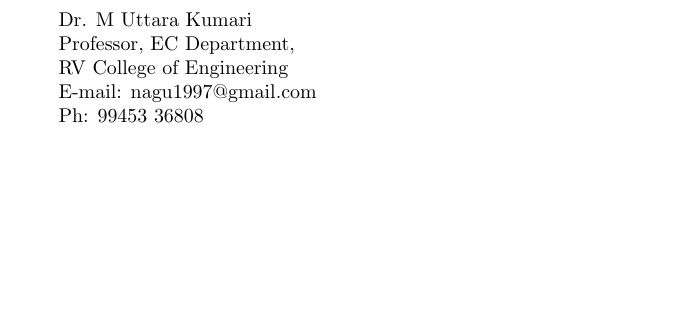
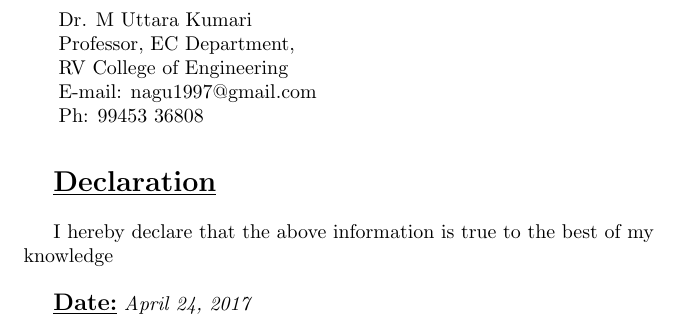
Before and after one commit to Nagesh-K/Nagesh_Resume, a LaTeX CV (Resume.tex): part of page 4 of 4, cut so that both start at the same text, the shorter picture padded with empty space. Compiled offline with pdfLaTeX.

Commit message:
Declaration and date added

```diff
--- a/Resume.tex
+++ b/Resume.tex
@@ -157,5 +157,13 @@
 		Ph: 99453 36808\\
 	\end{tabbing}
 
+		\underline{\textbf{\Large{Declaration}}} \\
+
+	I hereby declare that the above information is true to the best of my \\knowledge
+	\\
+	\hfill
+
+	\underline{\textbf{\large{Date:}}}  {\em\today}
+
 
 \end{document}
```
Also changed, not shown: Resume.pdf, 2 other files.
